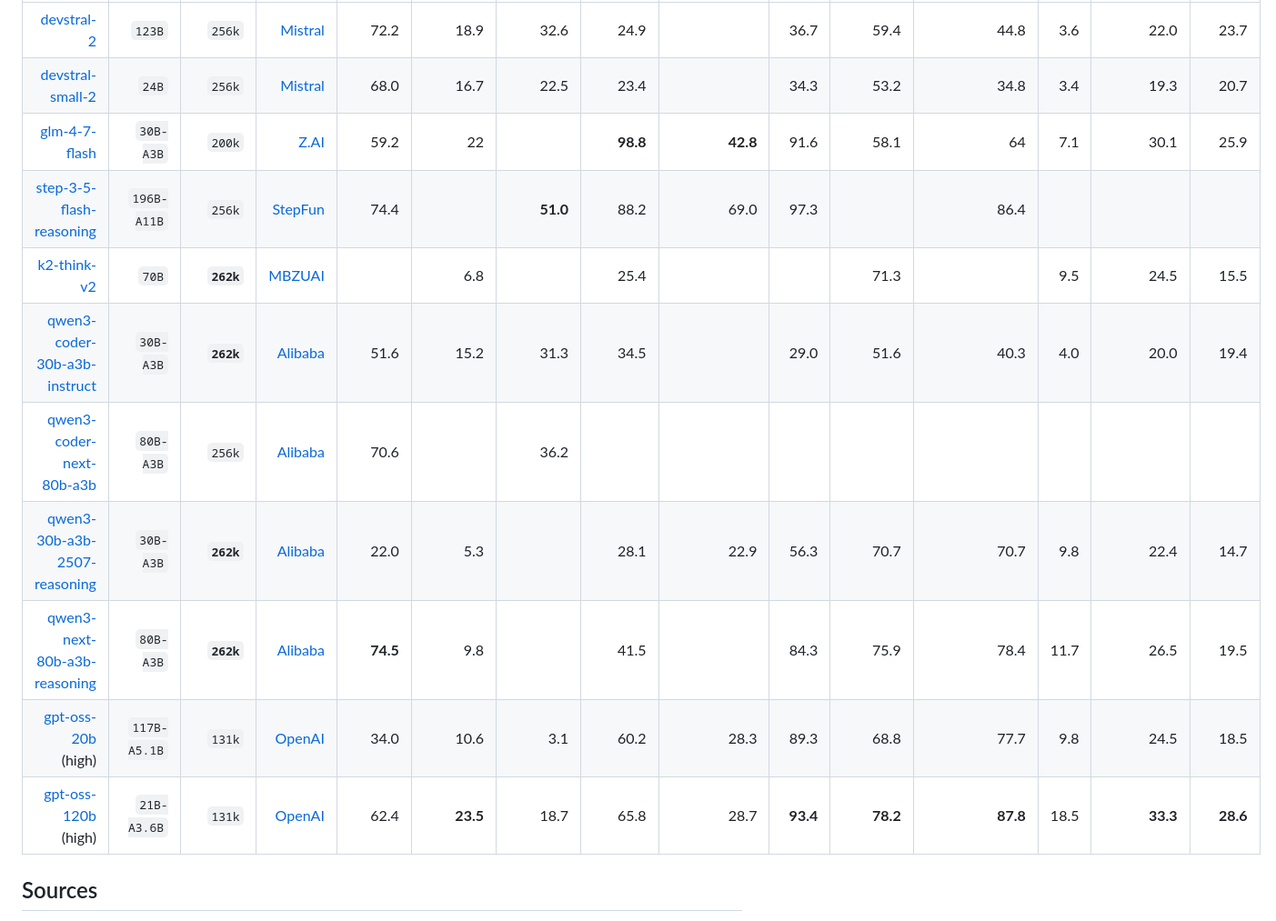
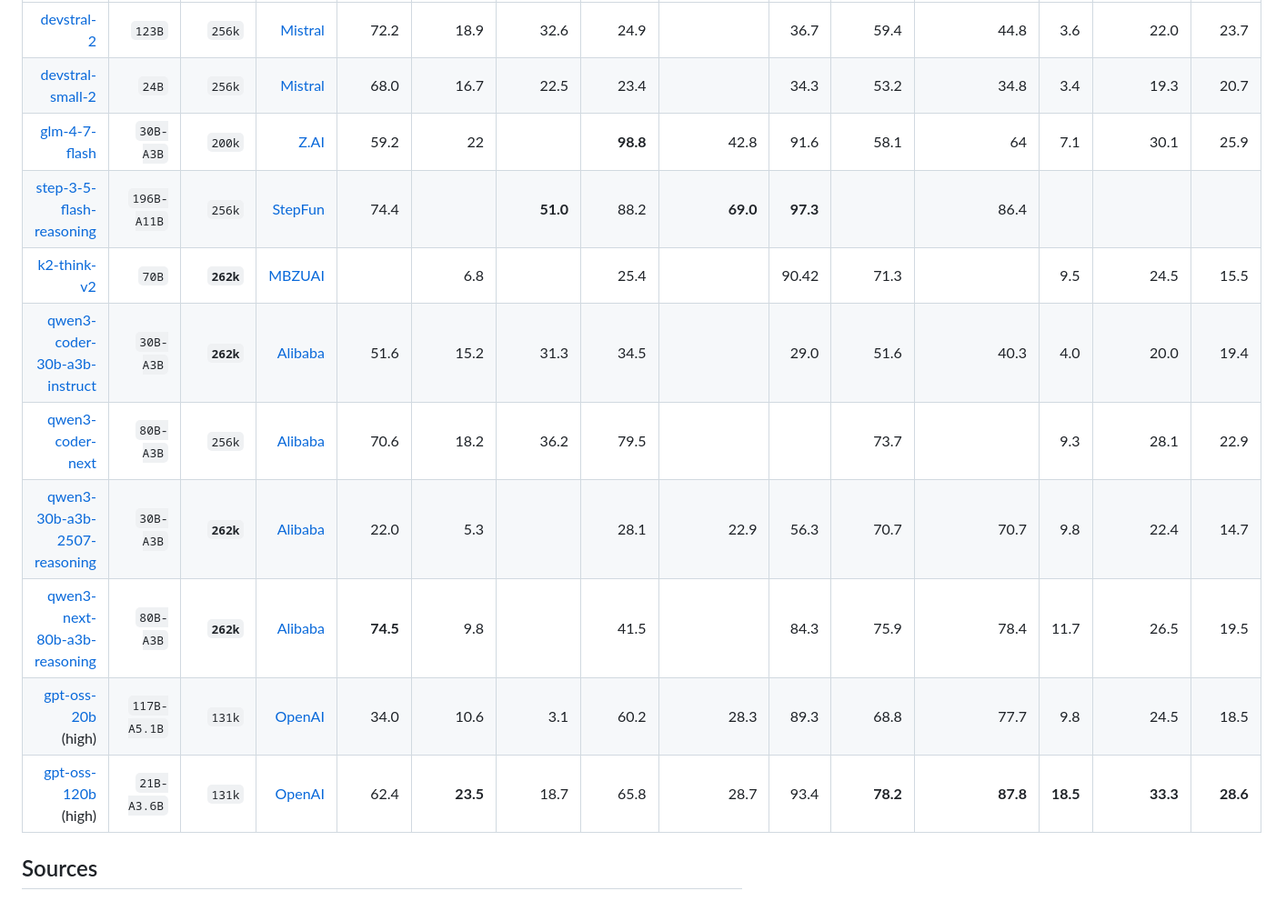
Before and after one commit to dgrieser/ai-bench, a Markdown page: llm.md, the part around the change. Shown at 91% size. Rendered like a GitHub page.

Commit message:
docs(llm): update benchmark values and formatting in llm table
- Corrected bold formatting inconsistencies for several metrics
- Added missing performance numbers for Step-3-5-flash-reasoning and K2-think-v2
- Fixed token count display for K2-think-v2 and qwen3-coder-30b entries
- Updated model URL and name for qwen3-coder-next
- Adjusted numeric values and alignment for gpt-oss-120b metrics
- General cleanup of table spacing and column ordering for better readability

```diff
--- a/llm.md
+++ b/llm.md
@@ -6,15 +6,15 @@
 | -------------------------------------------------------------------------------------------: | -----------: | ---------: | --------------------------------------------------------: | ----------------------------------------: | ------------------------------------------: | ----------------------------------------: | --------------------------------------: | ------------------------: | ----------------------: | ----------------------------: | ------------------------------: | ----------: | ----------------------------------------------: | ----------------------------------: |
 | [devstral-2](https://huggingface.co/mistralai/Devstral-2-123B-Instruct-2512)                 | `123B`       | `256k`     | [Mistral](https://mistral.ai/products/studio#models)      | 72.2                                      | 18.9                                        | 32.6                                      | 24.9                                    |                           | 36.7                    | 59.4                          | 44.8                            | 3.6         | 22.0                                            | 23.7                                |
 | [devstral-small-2](https://huggingface.co/mistralai/Devstral-Small-2-24B-Instruct-2512)      | `24B`        | `256k`     | [Mistral](https://mistral.ai/products/studio#models)      | 68.0                                      | 16.7                                        | 22.5                                      | 23.4                                    |                           | 34.3                    | 53.2                          | 34.8                            | 3.4         | 19.3                                            | 20.7                                |
-| [glm-4-7-flash](https://huggingface.co/zai-org/GLM-4.7-Flash)                                | `30B-A3B`    | `200k`     | [Z.AI](https://docs.z.ai/guides/llm/glm-4.7)              | 59.2                                      | 22                                          |                                           | **98.8**                                | **42.8**                  | 91.6                    | 58.1                          | 64                              | 7.1         | 30.1                                            | 25.9                                |
-| [step-3-5-flash-reasoning](https://huggingface.co/stepfun-ai/Step-3.5-Flash)                 | `196B-A11B`  | `256k`     | [StepFun](https://static.stepfun.com/blog/step-3.5-flash) | 74.4                                      |                                             | **51.0**                                  | 88.2                                    | 69.0                      | 97.3                    |                               | 86.4                            |             |                                                 |                                      |
-| [k2-think-v2](https://huggingface.co/LLM360/K2-Think-V2)                                     | `70B`        | **`262k`** | [MBZUAI](https://www.k2think.ai/k2think)                  |                                           | 6.8                                         |                                           | 25.4                                    |                           |                         | 71.3                          |                                 | 9.5         | 24.5                                            | 15.5                                |
+| [glm-4-7-flash](https://huggingface.co/zai-org/GLM-4.7-Flash)                                | `30B-A3B`    | `200k`     | [Z.AI](https://docs.z.ai/guides/llm/glm-4.7)              | 59.2                                      | 22                                          |                                           | **98.8**                                | 42.8                      | 91.6                    | 58.1                          | 64                              | 7.1         | 30.1                                            | 25.9                                |
+| [step-3-5-flash-reasoning](https://huggingface.co/stepfun-ai/Step-3.5-Flash)                 | `196B-A11B`  | `256k`     | [StepFun](https://static.stepfun.com/blog/step-3.5-flash) | 74.4                                      |                                             | **51.0**                                  | 88.2                                    | **69.0**                  | **97.3**                |                               | 86.4                            |             |                                                 |                                      |
+| [k2-think-v2](https://huggingface.co/LLM360/K2-Think-V2)                                     | `70B`        | **`262k`** | [MBZUAI](https://www.k2think.ai/k2think)                  |                                           | 6.8                                         |                                           | 25.4                                    |                           | 90.42                   | 71.3                          |                                 | 9.5         | 24.5                                            | 15.5                                |
 | [qwen3-coder-30b-a3b-instruct](https://huggingface.co/Qwen/Qwen3-Coder-30B-A3B-Instruct)     | `30B-A3B`    | **`262k`** | [Alibaba](https://qwen.ai/)                               | 51.6                                      | 15.2                                        | 31.3                                      | 34.5                                    |                           | 29.0                    | 51.6                          | 40.3                            | 4.0         | 20.0                                            | 19.4                                |
-| [qwen3-coder-next-80b-a3b](https://huggingface.co/Qwen/Qwen3-Coder-Next)                     | `80B-A3B`    | `256k`     | [Alibaba](https://qwen.ai/)                               | 70.6                                      |                                             | 36.2                                      |                                         |                           |                         |                               |                                  |             |                                                 |                                      |
+| [qwen3-coder-next](https://huggingface.co/Qwen/Qwen3-Coder-Next)                             | `80B-A3B`    | `256k`     | [Alibaba](https://qwen.ai/)                               | 70.6                                      | 18.2                                        | 36.2                                      | 79.5                                    |                           |                         | 73.7                          |                                  | 9.3         | 28.1                                            | 22.9                                |
 | [qwen3-30b-a3b-2507-reasoning](https://huggingface.co/Qwen/Qwen3-30B-A3B-Thinking-2507)      | `30B-A3B`    | **`262k`** | [Alibaba](https://qwen.ai/)                               | 22.0                                      | 5.3                                         |                                           | 28.1                                    | 22.9                      | 56.3                    | 70.7                          | 70.7                            | 9.8         | 22.4                                            | 14.7                                |
 | [qwen3-next-80b-a3b-reasoning](https://huggingface.co/Qwen/Qwen3-Next-80B-A3B-Thinking)      | `80B-A3B`    | **`262k`** | [Alibaba](https://qwen.ai/)                               | **74.5**                                  | 9.8                                         |                                           | 41.5                                    |                           | 84.3                    | 75.9                          | 78.4                            | 11.7        | 26.5                                            | 19.5                                |
 | [gpt-oss-20b](https://huggingface.co/openai/gpt-oss-20b) (high)                              | `117B-A5.1B` | `131k`     | [OpenAI](https://openai.com/index/introducing-gpt-oss/)   | 34.0                                      | 10.6                                        | 3.1                                       | 60.2                                    | 28.3                      | 89.3                    | 68.8                          | 77.7                            | 9.8         | 24.5                                            | 18.5                                |
-| [gpt-oss-120b](https://huggingface.co/openai/gpt-oss-120b) (high)                            | `21B-A3.6B`  | `131k`     | [OpenAI](https://openai.com/index/introducing-gpt-oss/)   | 62.4                                      | **23.5**                                    | 18.7                                      | 65.8                                    | 28.7                      | **93.4**                | **78.2**                      | **87.8**                        | 18.5        | **33.3**                                        | **28.6**                            |
+| [gpt-oss-120b](https://huggingface.co/openai/gpt-oss-120b) (high)                            | `21B-A3.6B`  | `131k`     | [OpenAI](https://openai.com/index/introducing-gpt-oss/)   | 62.4                                      | **23.5**                                    | 18.7                                      | 65.8                                    | 28.7                      | 93.4                    | **78.2**                      | **87.8**                        | **18.5**    | **33.3**                                        | **28.6**                            |
 
 ## Sources
 - https://artificialanalysis.ai/leaderboards/models?is_open_weights=open_source
```
